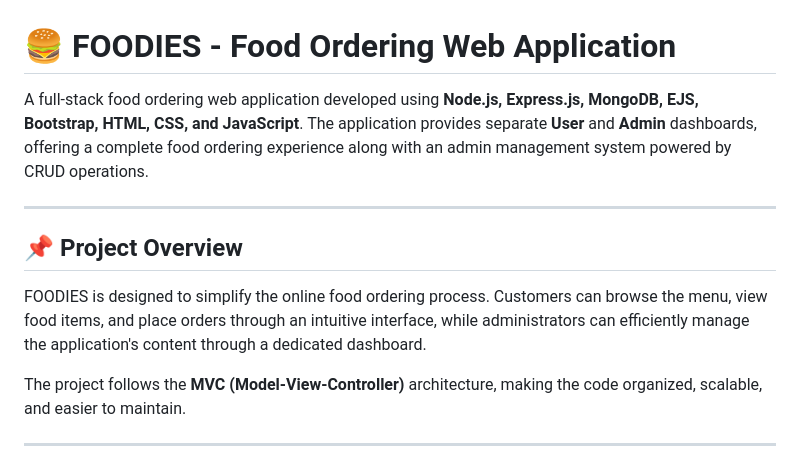
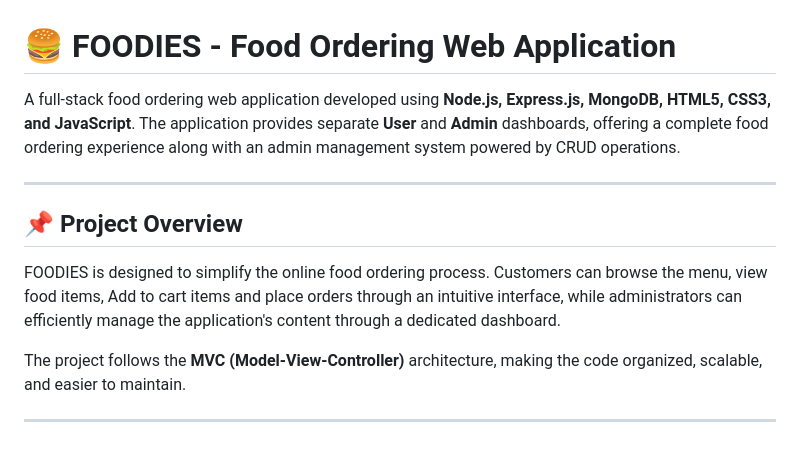
Before and after one commit to raila-shaukat/FOODIES, a Markdown page: README.md, the part around the change. Rendered like a GitHub page.

```diff
--- a/README.md
+++ b/README.md
@@ -1,12 +1,12 @@
 # 🍔 FOODIES - Food Ordering Web Application
 
-A full-stack food ordering web application developed using **Node.js, Express.js, MongoDB, EJS, Bootstrap, HTML, CSS, and JavaScript**. The application provides separate **User** and **Admin** dashboards, offering a complete food ordering experience along with an admin management system powered by CRUD operations.
+A full-stack food ordering web application developed using **Node.js, Express.js, MongoDB, HTML5, CSS3, and JavaScript**. The application provides separate **User** and **Admin** dashboards, offering a complete food ordering experience along with an admin management system powered by CRUD operations.
 
 ---
 
 ## 📌 Project Overview
 
-FOODIES is designed to simplify the online food ordering process. Customers can browse the menu, view food items, and place orders through an intuitive interface, while administrators can efficiently manage the application's content through a dedicated dashboard.
+FOODIES is designed to simplify the online food ordering process. Customers can browse the menu, view food items, Add to cart items and place orders through an intuitive interface, while administrators can efficiently manage the application's content through a dedicated dashboard.
 
 The project follows the **MVC (Model-View-Controller)** architecture, making the code organized, scalable, and easier to maintain.
 
```
